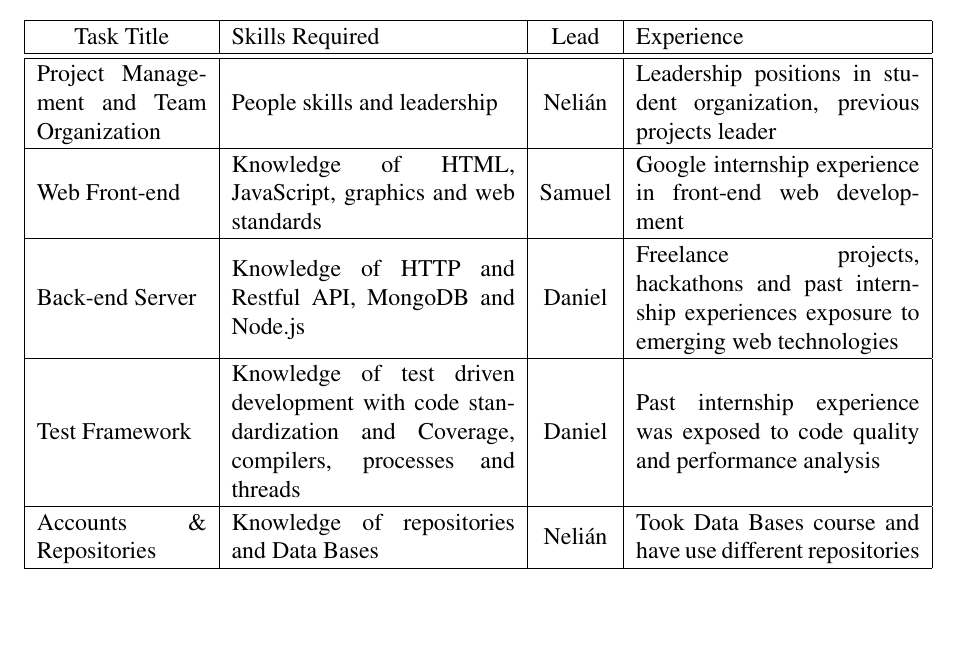
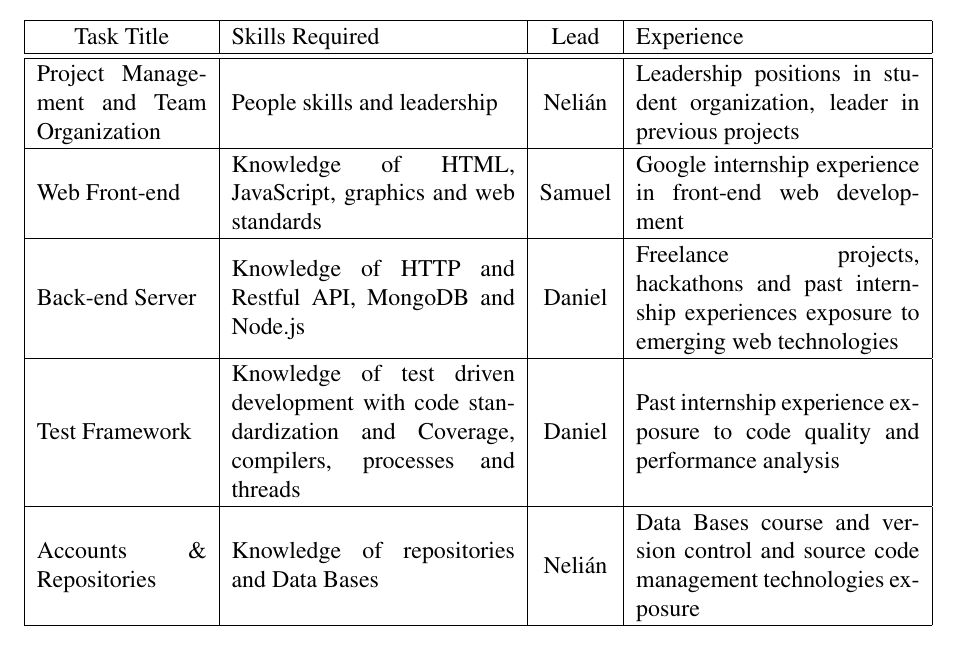
Before and after one commit to nelii28o2/Capstone, a LaTeX document (Proposal/proposal.tex, which reads Proposal/sec/skills.tex): part of page 20 of 20, cut so that both start at the same text, the shorter picture padded with empty space. Compiled offline with pdfLaTeX.

Commit message:
changed some weird stuff in skills

```diff
--- a/Proposal/sec/skills.tex
+++ b/Proposal/sec/skills.tex
@@ -17,10 +17,11 @@
 
   \endfoot
 
-  Project Management and Team Organization & People skills and leadership & Nelián & Leadership positions in student organization, previous projects leader\\ \hline
+  Project Management and Team Organization & People skills and leadership & Nelián & Leadership positions in student organization, leader in previous projects\\ \hline
   Web Front-end & Knowledge of HTML, JavaScript, graphics and web standards & Samuel & Google internship experience in front-end web development\\ \hline
   Back-end Server & Knowledge of HTTP and Restful API, MongoDB and Node.js & Daniel & Freelance projects, hackathons and past internship experiences exposure to emerging web technologies \\ \hline
-  Test Framework & Knowledge of test driven development with code standardization and Coverage, compilers, processes and threads & Daniel & Past internship experience was exposed to code quality and performance analysis\\ \hline
-  Accounts \& Repositories & Knowledge of repositories and Data Bases & Nelián & Took Data Bases course and have use different repositories\\ \hline
+  Test Framework & Knowledge of test driven development with code standardization and Coverage, compilers, processes and threads & Daniel & Past internship experience exposure to code quality and performance analysis\\ \hline
+  Accounts \& Repositories & Knowledge of repositories and Data Bases & Nelián & Data Bases course and version control and source code management
+technologies exposure\\ \hline
    \end{longtable}
 \end{center}
```
